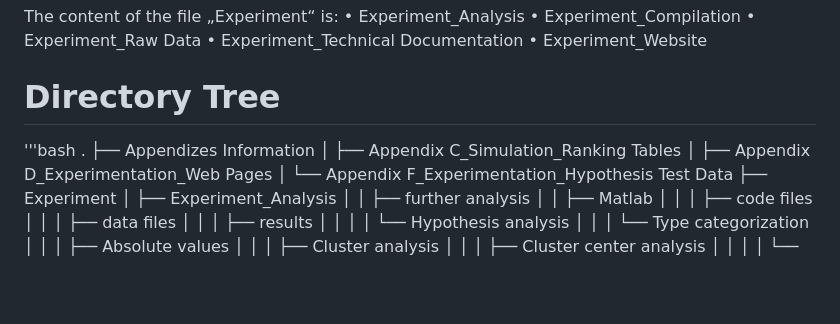
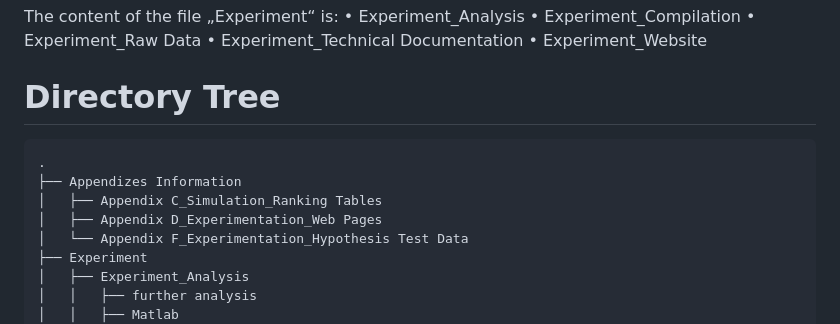
Before and after one commit to marcokremer/dissertation, a Markdown page: README.md, the part around one of its changes. Drawn GitHub-style; blank space fills up the shorter version.

Commit message:
Insert of directory tree

````diff
--- a/README.md
+++ b/README.md
@@ -28,7 +28,7 @@ The content of the file „Experiment“ is:
 
 # Directory Tree
 
-'''bash
+```
 .
 ├── Appendizes Information
 │   ├── Appendix C_Simulation_Ranking Tables
````
Also changed, not shown: other parts of README.md (+1 -1 lines).
